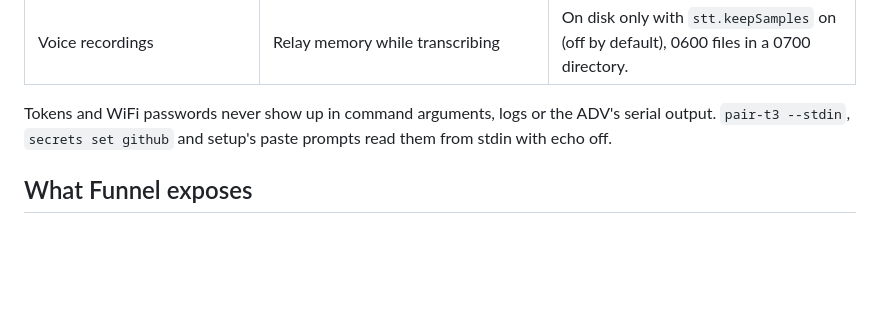
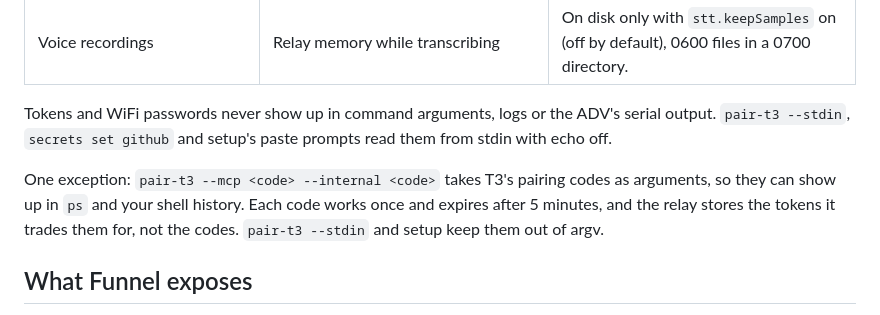
Before and after one commit to joaopcm/t3-cardputer, a Markdown page: docs/security.md, the part around the change. Rendered like a GitHub page; blank space fills up the shorter version.

Commit message:
docs: security says pair-t3 --mcp/--internal take the one-time codes as arguments

```diff
--- a/docs/security.md
+++ b/docs/security.md
@@ -15,6 +15,8 @@ You run every piece yourself: the relay next to your T3, the firmware on your AD
 | Voice recordings | Relay memory while transcribing | On disk only with `stt.keepSamples` on (off by default), 0600 files in a 0700 directory. |
 
 Tokens and WiFi passwords never show up in command arguments, logs or the ADV's serial output. `pair-t3 --stdin`, `secrets set github` and setup's paste prompts read them from stdin with echo off.
+
+One exception: `pair-t3 --mcp <code> --internal <code>` takes T3's pairing codes as arguments, so they can show up in `ps` and your shell history. Each code works once and expires after 5 minutes, and the relay stores the tokens it trades them for, not the codes. `pair-t3 --stdin` and setup keep them out of argv.
 
 ## What Funnel exposes
 
```
